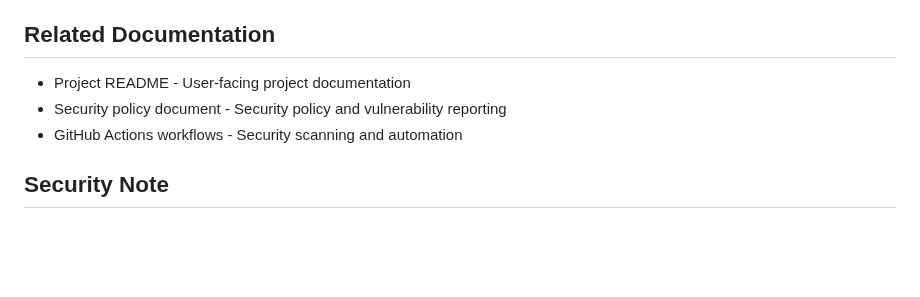
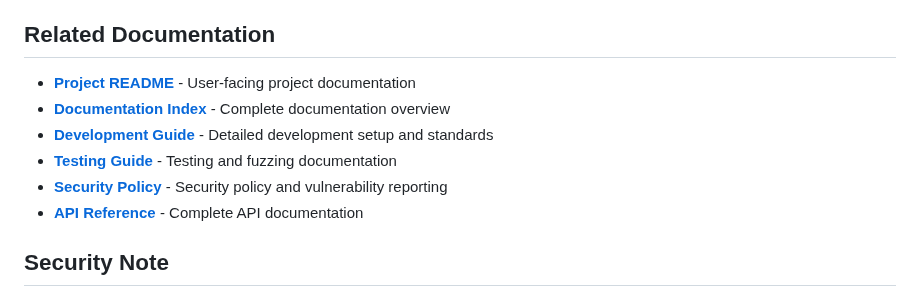
Before and after one commit to rikardronnkvist/vcvq, a Markdown page: prompts/README.md, the part around the change. Rendered like a GitHub page; blank space fills up the shorter version.

```diff
--- a/prompts/README.md
+++ b/prompts/README.md
@@ -93,9 +93,12 @@ These prompts are part of the project and should be:
 
 ## Related Documentation
 
-- Project README - User-facing project documentation
-- Security policy document - Security policy and vulnerability reporting
-- GitHub Actions workflows - Security scanning and automation
+- **[Project README](../README.md)** - User-facing project documentation
+- **[Documentation Index](../docs/README.md)** - Complete documentation overview
+- **[Development Guide](../docs/development.md)** - Detailed development setup and standards
+- **[Testing Guide](../docs/testing.md)** - Testing and fuzzing documentation
+- **[Security Policy](../SECURITY.md)** - Security policy and vulnerability reporting
+- **[API Reference](../docs/interface-reference.md)** - Complete API documentation
 
 ## Security Note
 
```
Also changed, not shown: prompts/development-guidelines.md (+12 -0 lines).
